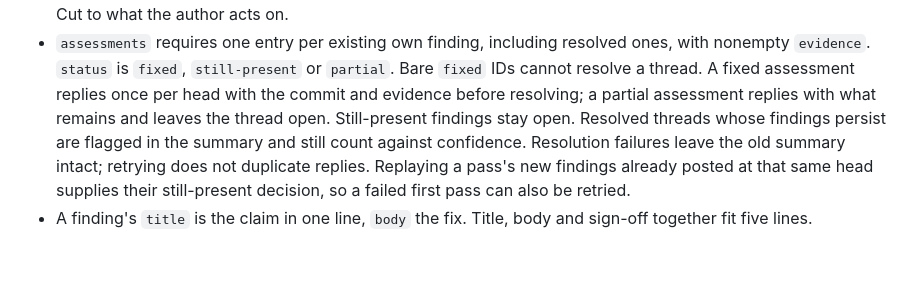
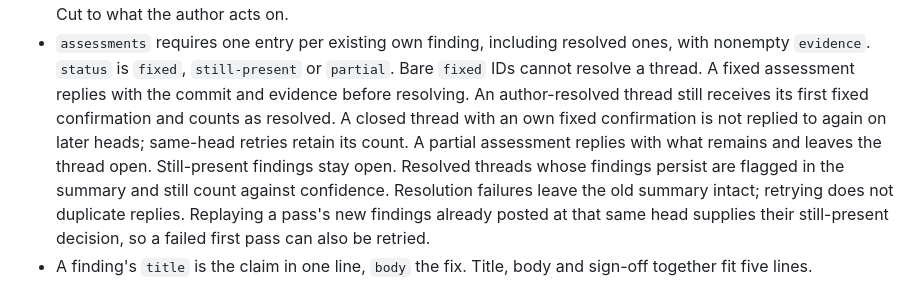
Before and after one commit to Thurbeen/thurview, a Markdown page: skills/thurview-pr-review/SKILL.md, the part around the change. Drawn GitHub-style; blank space fills up the shorter version.

Commit message:
docs(skill): document confirmation of author-resolved findings

```diff
--- a/skills/thurview-pr-review/SKILL.md
+++ b/skills/thurview-pr-review/SKILL.md
@@ -268,8 +268,11 @@ holds a decision and evidence for every own finding returned by `reassess`:
 - `assessments` requires one entry per existing own finding, including
   resolved ones, with nonempty `evidence`. `status` is `fixed`, `still-present`
   or `partial`. Bare `fixed` IDs cannot resolve a thread. A fixed assessment
-  replies once per head with the commit and evidence before resolving; a
-  partial assessment replies with what remains and leaves the thread open.
+  replies with the commit and evidence before resolving. An author-resolved
+  thread still receives its first fixed confirmation and counts as resolved.
+  A closed thread with an own fixed confirmation is not replied to again on
+  later heads; same-head retries retain its count. A partial assessment replies
+  with what remains and leaves the thread open.
   Still-present findings stay open. Resolved threads whose findings persist
   are flagged in the summary and still count against confidence. Resolution
   failures leave the old summary intact; retrying does not duplicate replies.
```
